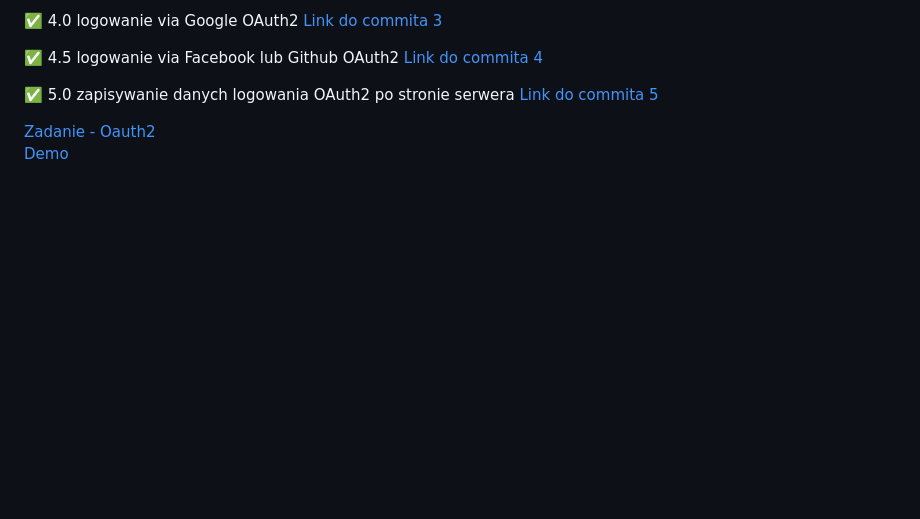
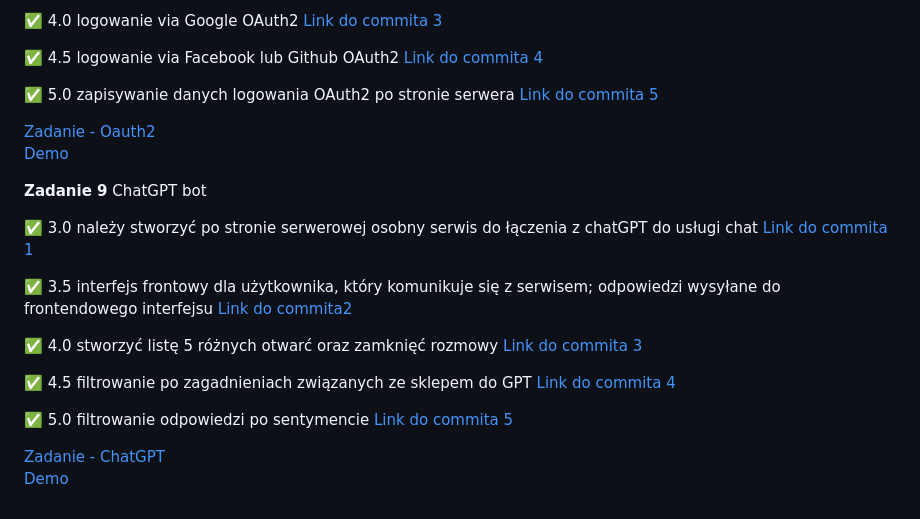
Before and after one commit to PawelJasinski25/e-biznes, a Markdown page: README.md, the part around the change. Rendered like a GitHub page; blank space fills up the shorter version.

```diff
--- a/README.md
+++ b/README.md
@@ -117,3 +117,18 @@ serwerowej [Link do commita 1](https://github.com/PawelJasinski25/e-biznes/commi
 
 [Zadanie - Oauth2](https://github.com/PawelJasinski25/e-biznes/tree/main/Oauth2)
 [Demo](https://github.com/PawelJasinski25/e-biznes/blob/main/demos/Oauth2.zip)
+
+**Zadanie 9** ChatGPT bot
+
+:white_check_mark: 3.0  należy stworzyć po stronie serwerowej osobny serwis do łączenia z chatGPT do usługi chat [Link do commita 1](https://github.com/PawelJasinski25/e-biznes/commit/a1504dea43ed49d2caeaeac5d021e4471f4bf9b4)
+
+:white_check_mark: 3.5 interfejs frontowy dla użytkownika, który komunikuje się z serwisem; odpowiedzi wysyłane do frontendowego interfejsu [Link do commita2 ](https://github.com/PawelJasinski25/e-biznes/commit/d9891ff9a5a6f303d513e1e3c84575193dcd8ac0)
+
+:white_check_mark: 4.0  stworzyć listę 5 różnych otwarć oraz zamknięć rozmowy [Link do commita 3](https://github.com/PawelJasinski25/e-biznes/commit/13675c160936e12d4a34aba0cf13f0c9bdeafc39)
+
+:white_check_mark: 4.5  filtrowanie po zagadnieniach związanych ze sklepem do GPT [Link do commita 4](https://github.com/PawelJasinski25/e-biznes/commit/6a17ec8e08289a9d866aa696179e9b90e6f152cc)
+
+:white_check_mark: 5.0  filtrowanie odpowiedzi po sentymencie [Link do commita 5](https://github.com/PawelJasinski25/e-biznes/commit/a85617d9cfbf723ce3fdcee942831cb107fb8982)
+
+[Zadanie - ChatGPT](https://github.com/PawelJasinski25/e-biznes/tree/main/ChatGPT)
+[Demo](https://github.com/PawelJasinski25/e-biznes/blob/main/demos/ChatGPT.zip)
```
